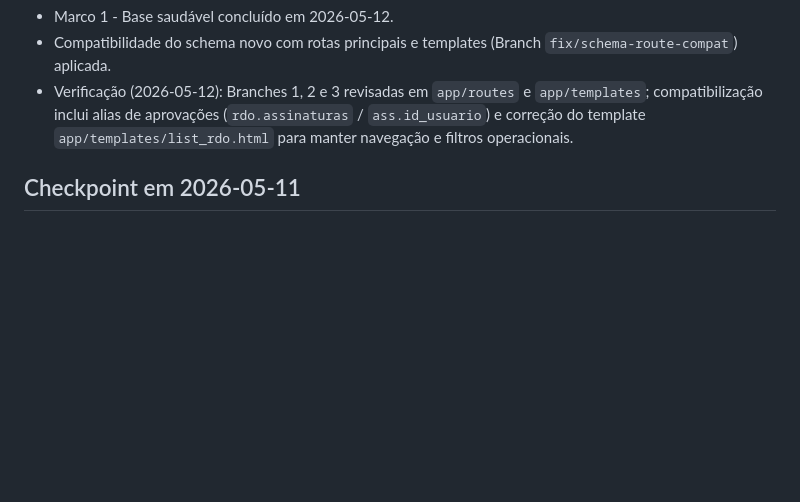
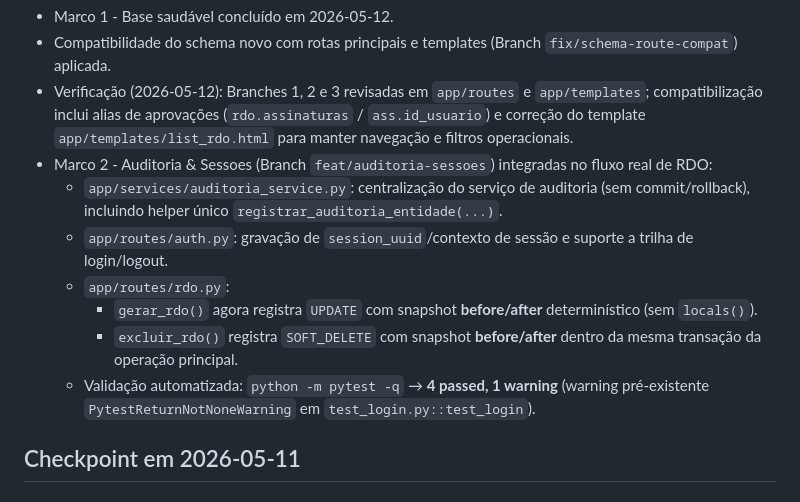
Before and after one commit to werneckx/Projeto-Relatorio-Diario-de-Obra, a Markdown page: docs/Contexto.md, the part around the change. Drawn GitHub-style; blank space fills up the shorter version.

Commit message:
fix(auth): docs

```diff
--- a/docs/Contexto.md
+++ b/docs/Contexto.md
@@ -751,6 +751,13 @@ Feito até o momento:
 - Marco 1 - Base saudável concluído em 2026-05-12.
 - Compatibilidade do schema novo com rotas principais e templates (Branch `fix/schema-route-compat`) aplicada.
 - Verificação (2026-05-12): Branches 1, 2 e 3 revisadas em `app/routes` e `app/templates`; compatibilização inclui alias de aprovações (`rdo.assinaturas` / `ass.id_usuario`) e correção do template `app/templates/list_rdo.html` para manter navegação e filtros operacionais.
+- Marco 2 - Auditoria & Sessoes (Branch `feat/auditoria-sessoes`) integradas no fluxo real de RDO:
+  - `app/services/auditoria_service.py`: centralização do serviço de auditoria (sem commit/rollback), incluindo helper único `registrar_auditoria_entidade(...)`.
+  - `app/routes/auth.py`: gravação de `session_uuid`/contexto de sessão e suporte a trilha de login/logout.
+  - `app/routes/rdo.py`:
+    - `gerar_rdo()` agora registra `UPDATE` com snapshot **before/after** determinístico (sem `locals()`).
+    - `excluir_rdo()` registra `SOFT_DELETE` com snapshot **before/after** dentro da mesma transação da operação principal.
+  - Validação automatizada: `python -m pytest -q` → **4 passed, 1 warning** (warning pré-existente `PytestReturnNotNoneWarning` em `test_login.py::test_login`).
 
 ## Checkpoint em 2026-05-11
 
```
Also changed, not shown: docs/Plano de Criação-Refatoração.md (+4 -2 lines).
